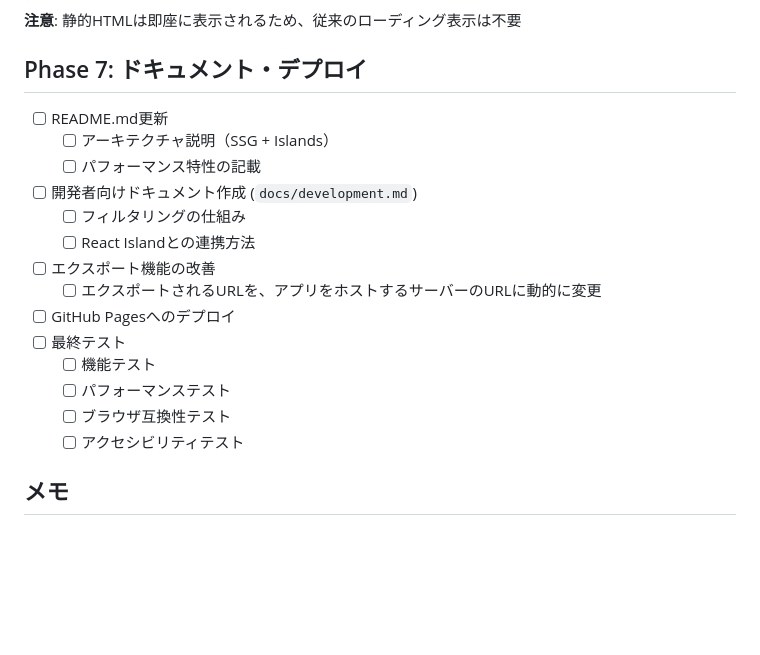
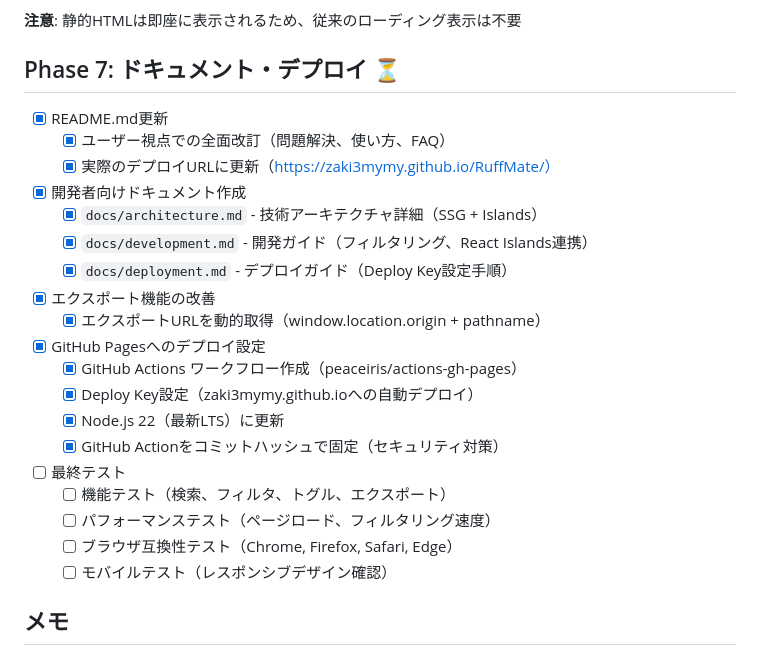
Before and after one commit to zaki3mymy/RuffMate, a Markdown page: TODO.md, the part around the change. Drawn GitHub-style; blank space fills up the shorter version.

Commit message:
docs: Phase 7の進捗をTODO.mdに記録
完了項目:
- README.md更新（ユーザー視点）
- 開発者向けドキュメント作成（architecture, development, deployment）
- エクスポートURL動的取得
- GitHub Pagesデプロイ設定（ワークフロー、Deploy Key）
- Node.js 22、コミットハッシュ固定

残り: 最終テスト

🤖 Generated with [Claude Code](https://claude.com/claude-code)

Co-Authored-By: Claude Sonnet 4.5 <noreply@anthropic.com>

```diff
--- a/TODO.md
+++ b/TODO.md
@@ -132,22 +132,27 @@
 
 **注意**: 静的HTMLは即座に表示されるため、従来のローディング表示は不要
 
-## Phase 7: ドキュメント・デプロイ
+## Phase 7: ドキュメント・デプロイ ⏳
 
-- [ ] README.md更新
-  - [ ] アーキテクチャ説明（SSG + Islands）
-  - [ ] パフォーマンス特性の記載
-- [ ] 開発者向けドキュメント作成 (`docs/development.md`)
-  - [ ] フィルタリングの仕組み
-  - [ ] React Islandとの連携方法
-- [ ] エクスポート機能の改善
-  - [ ] エクスポートされるURLを、アプリをホストするサーバーのURLに動的に変更
-- [ ] GitHub Pagesへのデプロイ
+- [x] README.md更新
+  - [x] ユーザー視点での全面改訂（問題解決、使い方、FAQ）
+  - [x] 実際のデプロイURLに更新（https://zaki3mymy.github.io/RuffMate/）
+- [x] 開発者向けドキュメント作成
+  - [x] `docs/architecture.md` - 技術アーキテクチャ詳細（SSG + Islands）
+  - [x] `docs/development.md` - 開発ガイド（フィルタリング、React Islands連携）
+  - [x] `docs/deployment.md` - デプロイガイド（Deploy Key設定手順）
+- [x] エクスポート機能の改善
+  - [x] エクスポートURLを動的取得（window.location.origin + pathname）
+- [x] GitHub Pagesへのデプロイ設定
+  - [x] GitHub Actions ワークフロー作成（peaceiris/actions-gh-pages）
+  - [x] Deploy Key設定（zaki3mymy.github.ioへの自動デプロイ）
+  - [x] Node.js 22（最新LTS）に更新
+  - [x] GitHub Actionをコミットハッシュで固定（セキュリティ対策）
 - [ ] 最終テスト
-  - [ ] 機能テスト
-  - [ ] パフォーマンステスト
-  - [ ] ブラウザ互換性テスト
-  - [ ] アクセシビリティテスト
+  - [ ] 機能テスト（検索、フィルタ、トグル、エクスポート）
+  - [ ] パフォーマンステスト（ページロード、フィルタリング速度）
+  - [ ] ブラウザ互換性テスト（Chrome, Firefox, Safari, Edge）
+  - [ ] モバイルテスト（レスポンシブデザイン確認）
 
 ## メモ
 
```
